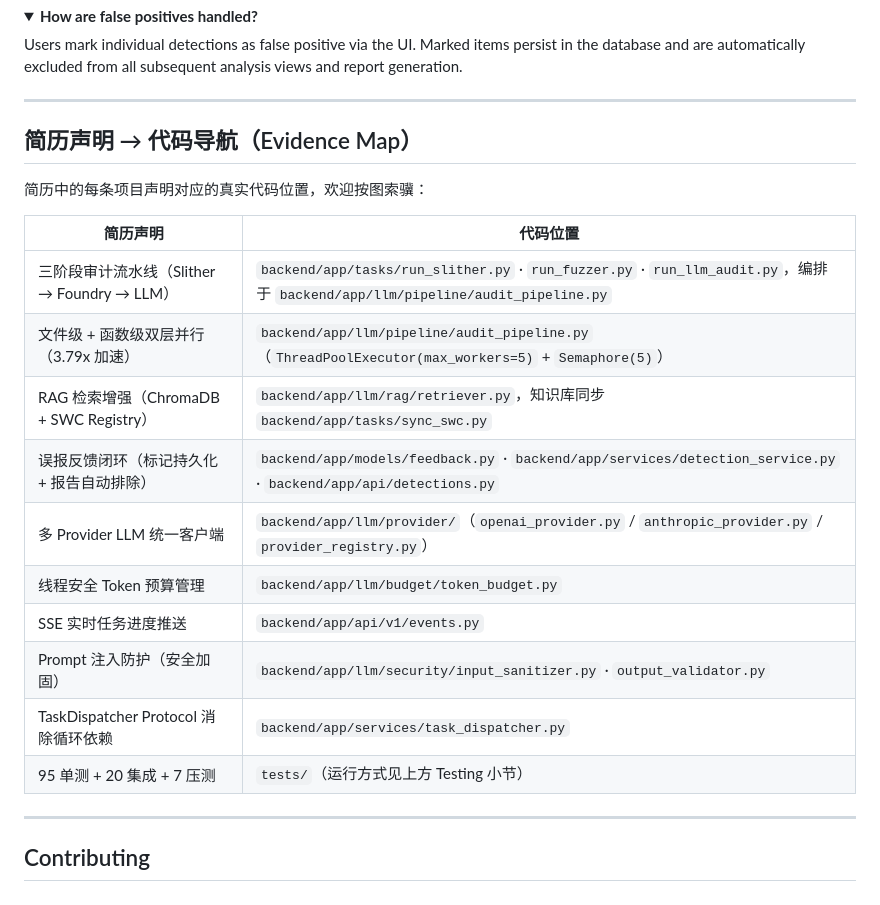
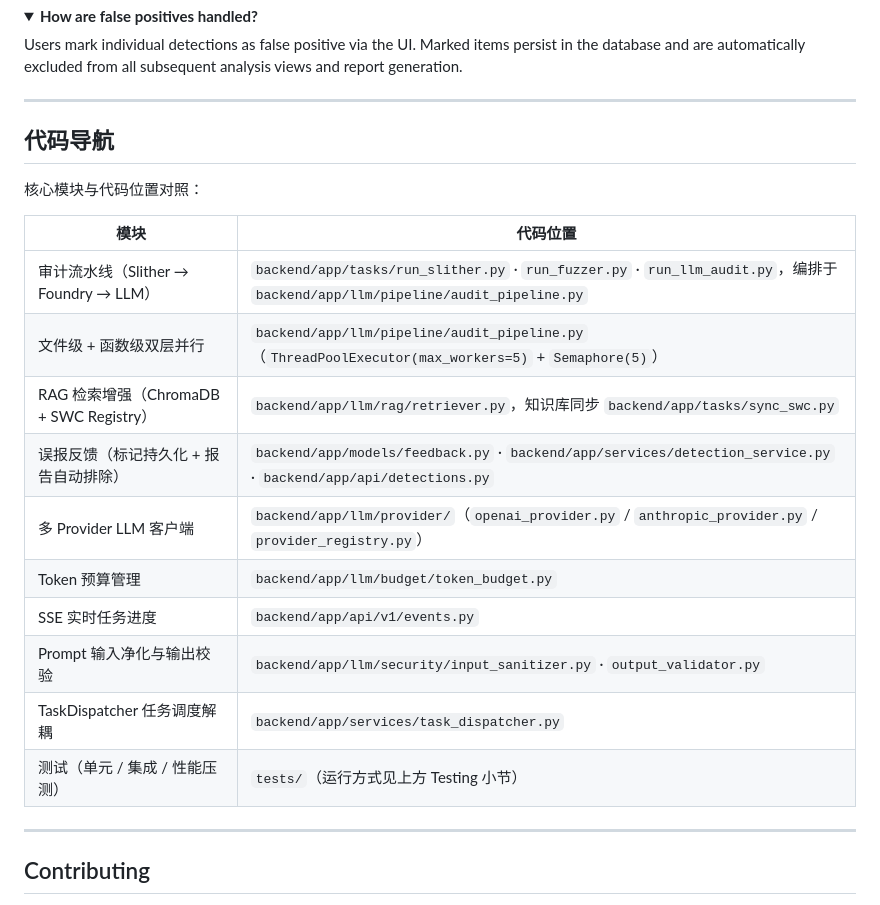
Before and after one commit to Kared331/SolidityGuard, a Markdown page: README.md, the part around the change. Rendered like a GitHub page; folded sections open.

Commit message:
docs: 代码导航表改为中性模块表述，移除简历关联措辞

```diff
--- a/README.md
+++ b/README.md
@@ -388,22 +388,22 @@ Users mark individual detections as false positive via the UI. Marked items pers
 
 ---
 
-## 简历声明 → 代码导航（Evidence Map）
+## 代码导航
 
-简历中的每条项目声明对应的真实代码位置，欢迎按图索骥：
+核心模块与代码位置对照：
 
-| 简历声明 | 代码位置 |
+| 模块 | 代码位置 |
 |---------|---------|
-| 三阶段审计流水线（Slither → Foundry → LLM） | `backend/app/tasks/run_slither.py` · `run_fuzzer.py` · `run_llm_audit.py`，编排于 `backend/app/llm/pipeline/audit_pipeline.py` |
-| 文件级 + 函数级双层并行（3.79x 加速） | `backend/app/llm/pipeline/audit_pipeline.py`（`ThreadPoolExecutor(max_workers=5)` + `Semaphore(5)`） |
+| 审计流水线（Slither → Foundry → LLM） | `backend/app/tasks/run_slither.py` · `run_fuzzer.py` · `run_llm_audit.py`，编排于 `backend/app/llm/pipeline/audit_pipeline.py` |
+| 文件级 + 函数级双层并行 | `backend/app/llm/pipeline/audit_pipeline.py`（`ThreadPoolExecutor(max_workers=5)` + `Semaphore(5)`） |
 | RAG 检索增强（ChromaDB + SWC Registry） | `backend/app/llm/rag/retriever.py`，知识库同步 `backend/app/tasks/sync_swc.py` |
-| 误报反馈闭环（标记持久化 + 报告自动排除） | `backend/app/models/feedback.py` · `backend/app/services/detection_service.py` · `backend/app/api/detections.py` |
-| 多 Provider LLM 统一客户端 | `backend/app/llm/provider/`（`openai_provider.py` / `anthropic_provider.py` / `provider_registry.py`） |
-| 线程安全 Token 预算管理 | `backend/app/llm/budget/token_budget.py` |
-| SSE 实时任务进度推送 | `backend/app/api/v1/events.py` |
-| Prompt 注入防护（安全加固） | `backend/app/llm/security/input_sanitizer.py` · `output_validator.py` |
-| TaskDispatcher Protocol 消除循环依赖 | `backend/app/services/task_dispatcher.py` |
-| 95 单测 + 20 集成 + 7 压测 | `tests/`（运行方式见上方 Testing 小节） |
+| 误报反馈（标记持久化 + 报告自动排除） | `backend/app/models/feedback.py` · `backend/app/services/detection_service.py` · `backend/app/api/detections.py` |
+| 多 Provider LLM 客户端 | `backend/app/llm/provider/`（`openai_provider.py` / `anthropic_provider.py` / `provider_registry.py`） |
+| Token 预算管理 | `backend/app/llm/budget/token_budget.py` |
+| SSE 实时任务进度 | `backend/app/api/v1/events.py` |
+| Prompt 输入净化与输出校验 | `backend/app/llm/security/input_sanitizer.py` · `output_validator.py` |
+| TaskDispatcher 任务调度解耦 | `backend/app/services/task_dispatcher.py` |
+| 测试（单元 / 集成 / 性能压测） | `tests/`（运行方式见上方 Testing 小节） |
 
 ---
 
```
